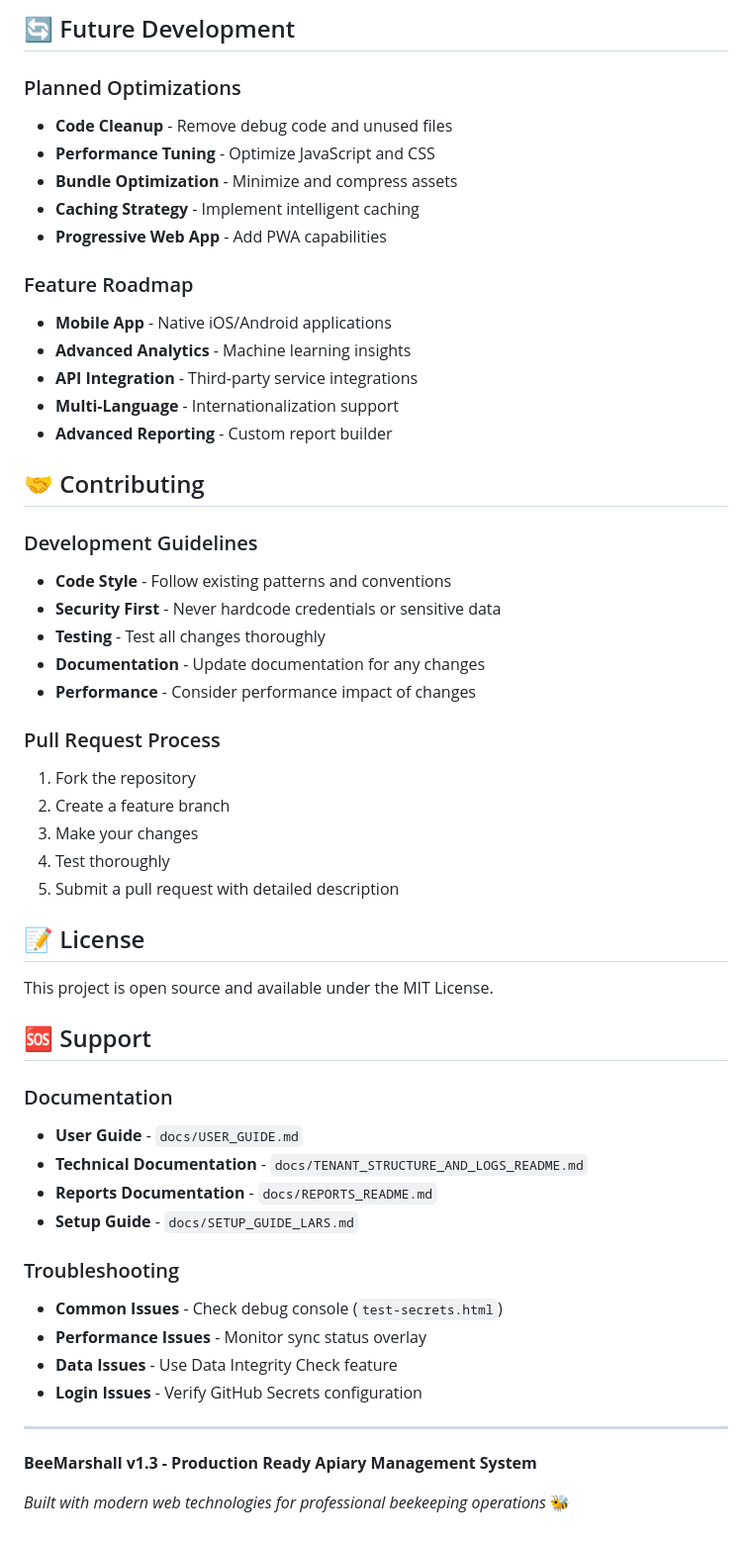
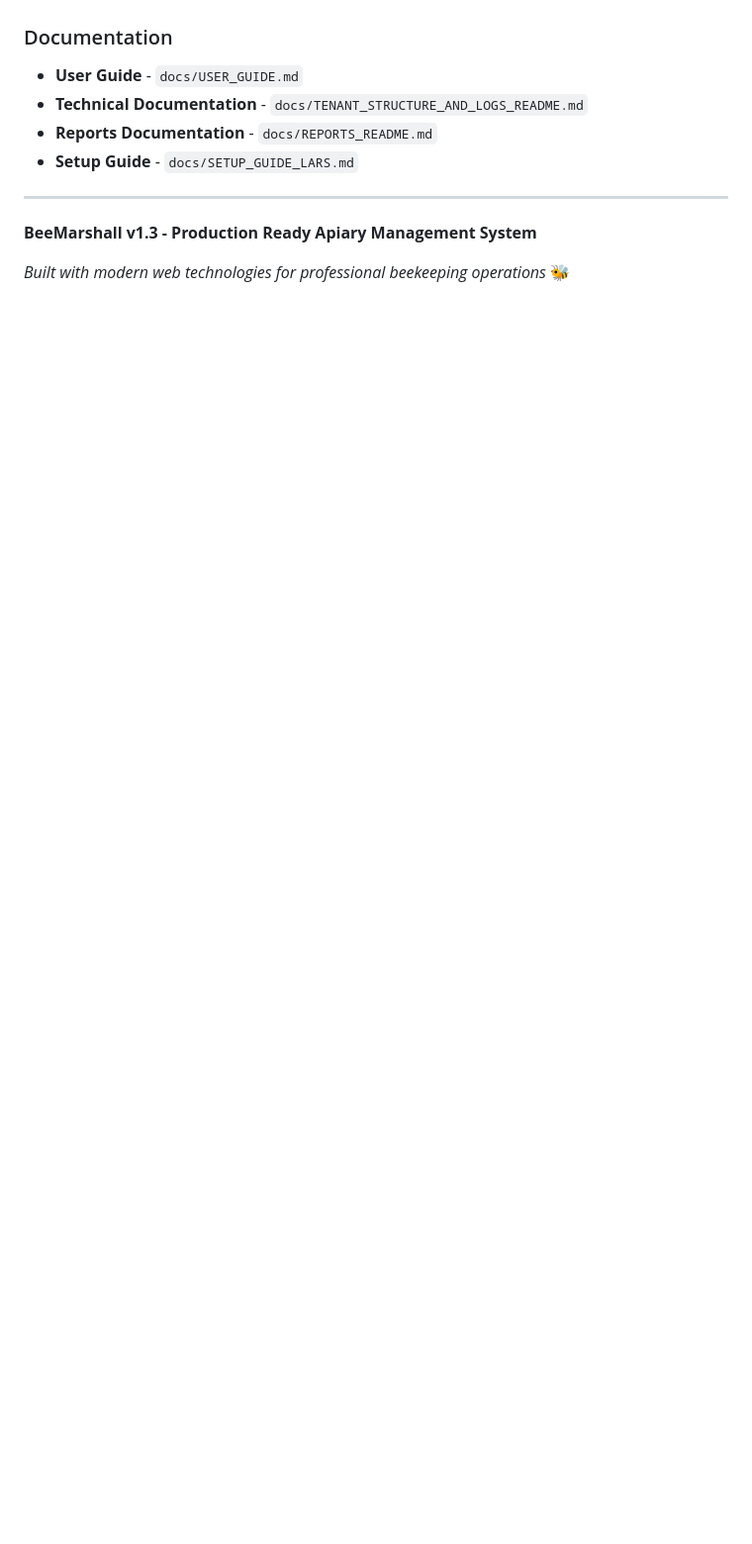
Before and after one commit to agent5479/LarsBees, a Markdown page: README.md, the part around one of its changes. Shown at 99% size. GitHub-like rendering; blank space fills up the shorter version.

```diff
--- a/README.md
+++ b/README.md
@@ -281,40 +194,3 @@ open docs/beemarshall-full.html
-## 🔄 Future Development
-
-### Planned Optimizations
-- **Code Cleanup** - Remove debug code and unused files
-- **Performance Tuning** - Optimize JavaScript and CSS
-- **Bundle Optimization** - Minimize and compress assets
-- **Caching Strategy** - Implement intelligent caching
-- **Progressive Web App** - Add PWA capabilities
-
-### Feature Roadmap
-- **Mobile App** - Native iOS/Android applications
-- **Advanced Analytics** - Machine learning insights
-- **API Integration** - Third-party service integrations
-- **Multi-Language** - Internationalization support
-- **Advanced Reporting** - Custom report builder
-
-## 🤝 Contributing
-
-### Development Guidelines
-- **Code Style** - Follow existing patterns and conventions
-- **Security First** - Never hardcode credentials or sensitive data
-- **Testing** - Test all changes thoroughly
-- **Documentation** - Update documentation for any changes
-- **Performance** - Consider performance impact of changes
-
-### Pull Request Process
-1. Fork the repository
-2. Create a feature branch
-3. Make your changes
-4. Test thoroughly
-5. Submit a pull request with detailed description
-
-## 📝 License
-
-This project is open source and available under the MIT License.
-
-## 🆘 Support
 
 ### Documentation
 - **User Guide** - `docs/USER_GUIDE.md`
@@ -322,11 +198,6 @@ This project is open source and available under the MIT License.
 - **Reports Documentation** - `docs/REPORTS_README.md`
 - **Setup Guide** - `docs/SETUP_GUIDE_LARS.md`
 
-### Troubleshooting
-- **Common Issues** - Check debug console (`test-secrets.html`)
-- **Performance Issues** - Monitor sync status overlay
-- **Data Issues** - Use Data Integrity Check feature
-- **Login Issues** - Verify GitHub Secrets configuration
 
 ---
 
```
Also changed, not shown: other parts of README.md (+0 -87 lines).
